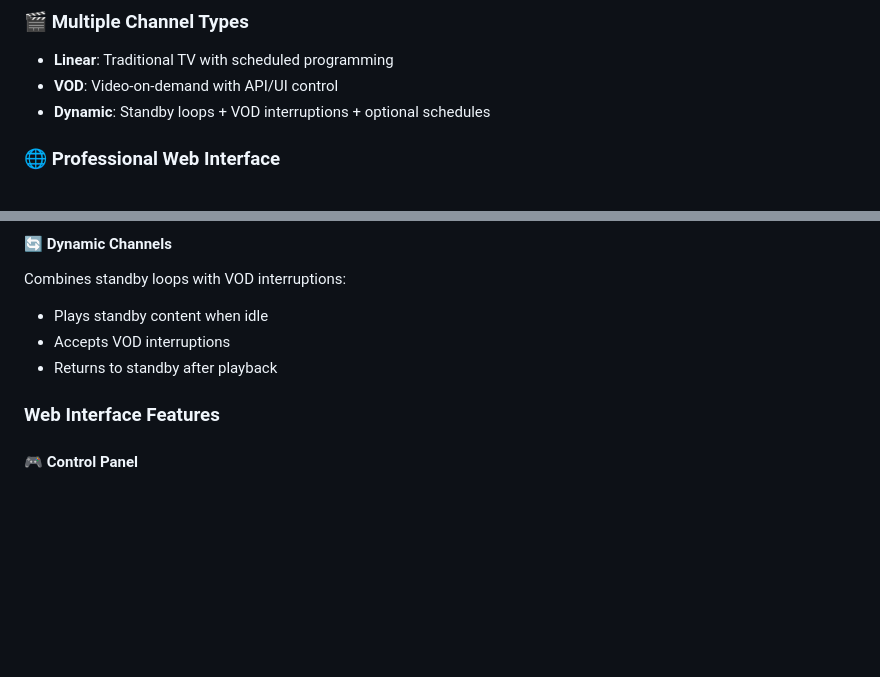
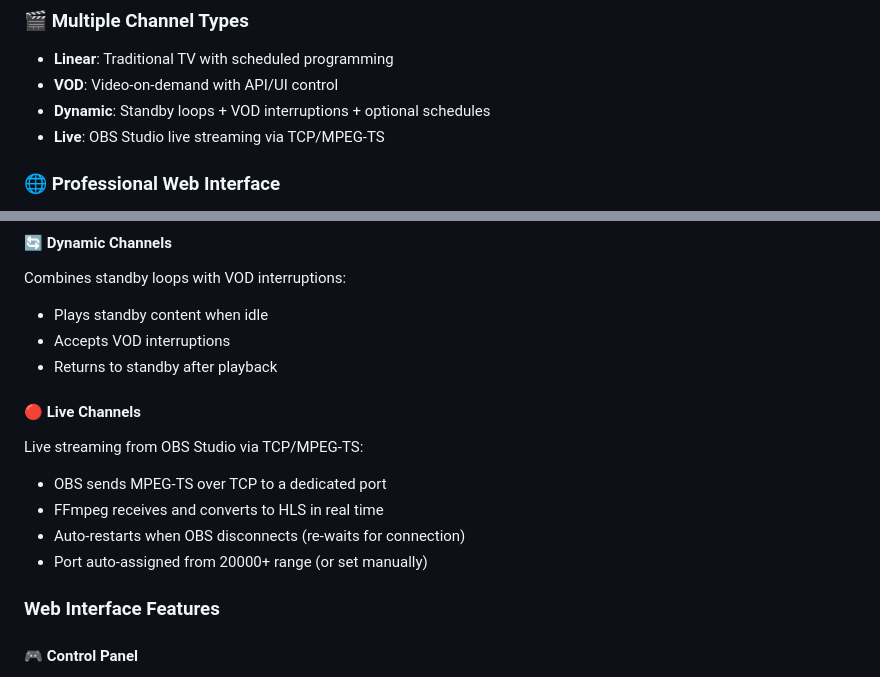
Before and after one commit to Akira1San/AkiraTV-IPTV-Streaming-Server, a Markdown page: README.md, 2 parts joined by grey strips. Rendered like a GitHub page; blank space fills up the shorter version.

Commit message:
docs: add Live channel type description to README

```diff
--- a/README.md
+++ b/README.md
@@ -21,6 +21,7 @@
 - **Linear**: Traditional TV with scheduled programming
 - **VOD**: Video-on-demand with API/UI control
 - **Dynamic**: Standby loops + VOD interruptions + optional schedules
+- **Live**: OBS Studio live streaming via TCP/MPEG-TS
 
 ### 🌐 **Professional Web Interface**
 - Modern, responsive dark theme UI
@@ -139,6 +140,13 @@ Combines standby loops with VOD interruptions:
 - Plays standby content when idle
 - Accepts VOD interruptions
 - Returns to standby after playback
+
+#### 🔴 Live Channels
+Live streaming from OBS Studio via TCP/MPEG-TS:
+- OBS sends MPEG-TS over TCP to a dedicated port
+- FFmpeg receives and converts to HLS in real time
+- Auto-restarts when OBS disconnects (re-waits for connection)
+- Port auto-assigned from 20000+ range (or set manually)
 
 ### Web Interface Features
 
```
